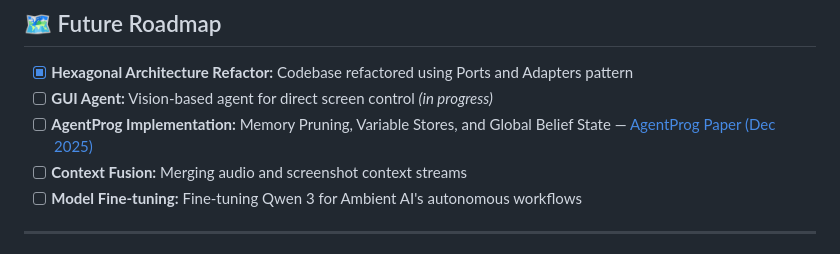
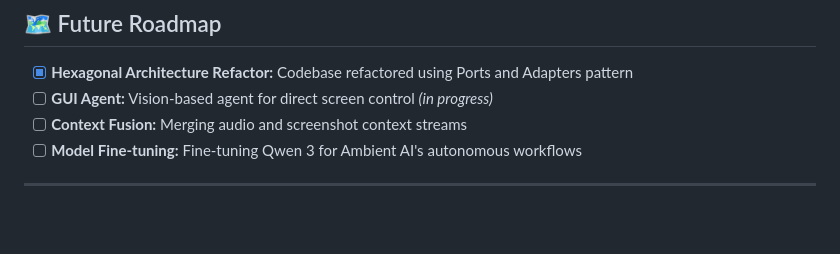
Before and after one commit to KarSri7694/Ambient-AI, a Markdown page: README.md, the part around the change. Rendered like a GitHub page; blank space fills up the shorter version.

Commit message:
Update readme
update readme

```diff
--- a/README.md
+++ b/README.md
@@ -222,7 +222,6 @@ https://github.com/user-attachments/assets/bde47b83-526b-4ff2-8b0f-3119021149a1
 
 - [x] **Hexagonal Architecture Refactor:** Codebase refactored using Ports and Adapters pattern
 - [ ] **GUI Agent:** Vision-based agent for direct screen control *(in progress)*
-- [ ] **AgentProg Implementation:** Memory Pruning, Variable Stores, and Global Belief State — [AgentProg Paper (Dec 2025)](https://arxiv.org/pdf/2512.10371v1)
 - [ ] **Context Fusion:** Merging audio and screenshot context streams
 - [ ] **Model Fine-tuning:** Fine-tuning Qwen 3 for Ambient AI's autonomous workflows
 
```
